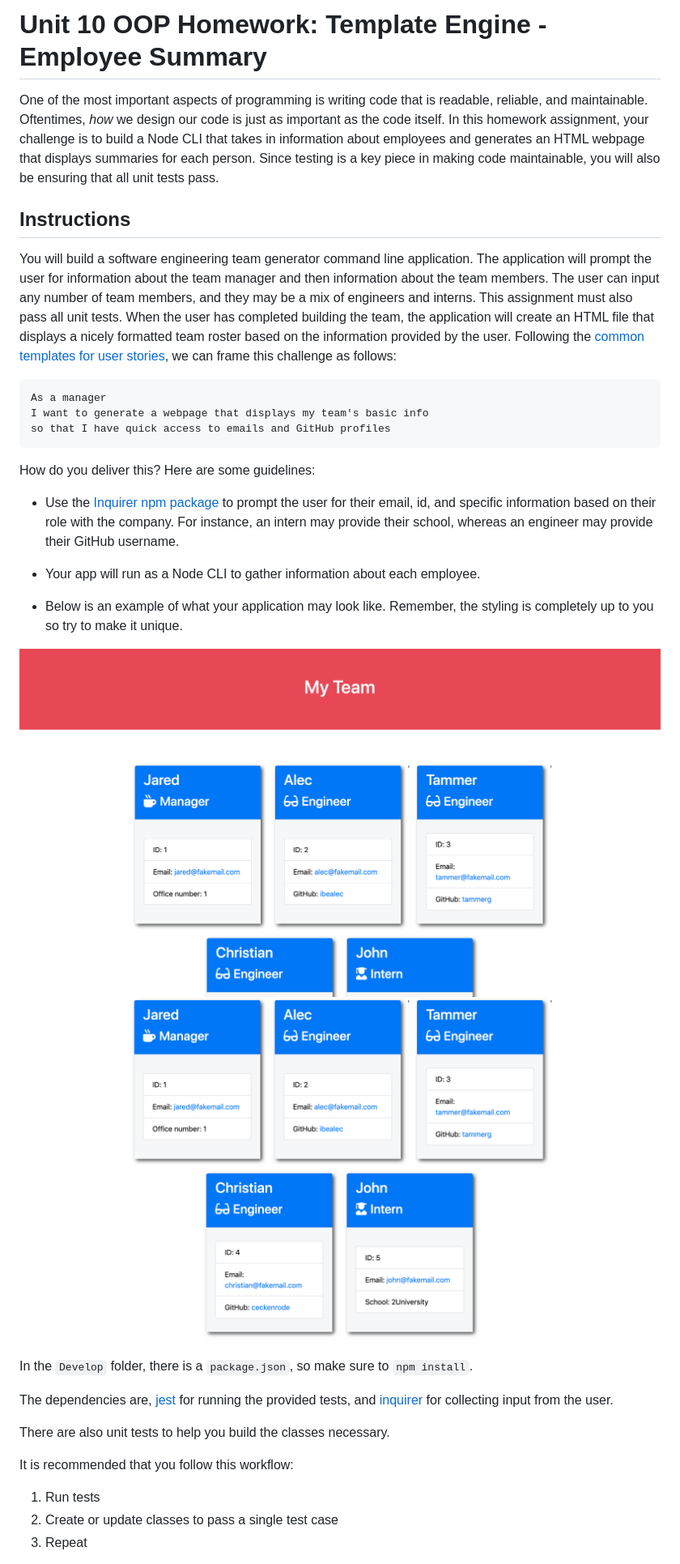
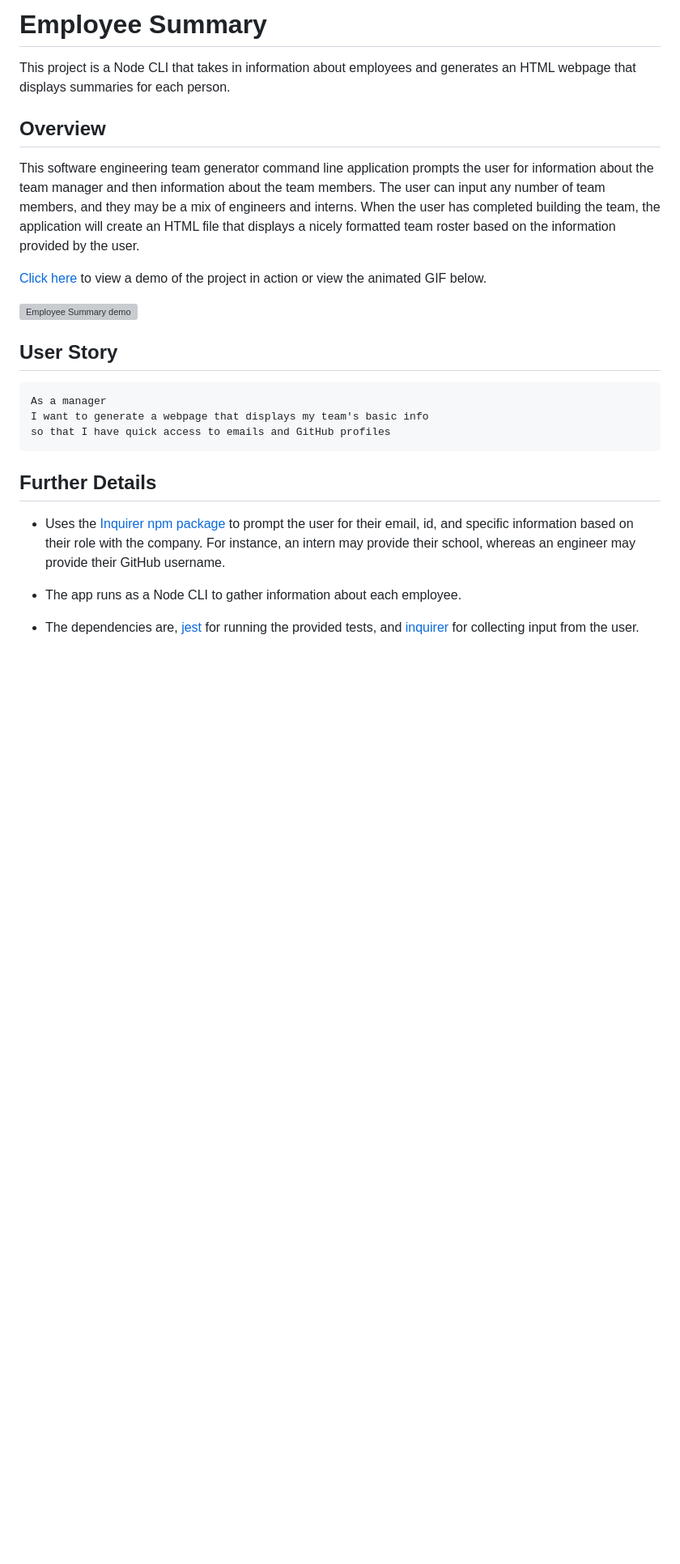
Before and after one commit to franklintendo/employee-summary, a Markdown page: README.md, the part around the change printed below. Shown: that part at 81% size. Drawn GitHub-style; blank space fills up the shorter version; grey boxes are pictures that could not be loaded.

````diff
--- a/README.md
+++ b/README.md
@@ -1,38 +1,27 @@
-# Unit 10 OOP Homework: Template Engine - Employee Summary
+# Employee Summary
 
-One of the most important aspects of programming is writing code that is readable, reliable, and maintainable. Oftentimes, *how* we design our code is just as important as the code itself. In this homework assignment, your challenge is to build a Node CLI that takes in information about employees and generates an HTML webpage that displays summaries for each person. Since testing is a key piece in making code maintainable, you will also be ensuring that all unit tests pass.
+This project is a Node CLI that takes in information about employees and generates an HTML webpage that displays summaries for each person.
 
+## Overview
 
-## Instructions
+This software engineering team generator command line application prompts the user for information about the team manager and then information about the team members. The user can input any number of team members, and they may be a mix of engineers and interns. When the user has completed building the team, the application will create an HTML file that displays a nicely formatted team roster based on the information provided by the user.
 
-You will build a software engineering team generator command line application. The application will prompt the user for information about the team manager and then information about the team members. The user can input any number of team members, and they may be a mix of engineers and interns. This assignment must also pass all unit tests. When the user has completed building the team, the application will create an HTML file that displays a nicely formatted team roster based on the information provided by the user. Following the [common templates for user stories](https://en.wikipedia.org/wiki/User_story#Common_templates), we can frame this challenge as follows:
+<a href="https://www.youtube.com/watch?v=t-sPqBDT3xw&feature=youtu.be" target="_blank">Click here</a> to view a demo of the project in action or view the animated GIF below.
+
+<img src="./demo.gif" alt="Employee Summary demo" />
+
+## User Story
 
 ```
 As a manager
 I want to generate a webpage that displays my team's basic info
 so that I have quick access to emails and GitHub profiles
 ```
+## Further Details
 
-How do you deliver this? Here are some guidelines:
+* Uses the [Inquirer npm package](https://github.com/SBoudrias/Inquirer.js/) to prompt the user for their email, id, and specific information based on their role with the company. For instance, an intern may provide their school, whereas an engineer may provide their GitHub username.
 
-* Use the [Inquirer npm package](https://github.com/SBoudrias/Inquirer.js/) to prompt the user for their email, id, and specific information based on their role with the company. For instance, an intern may provide their school, whereas an engineer may provide their GitHub username.
+* The app runs as a Node CLI to gather information about each employee.
 
-* Your app will run as a Node CLI to gather information about each employee.
+* The dependencies are, [jest](https://jestjs.io/) for running the provided tests, and [inquirer](https://www.npmjs.com/package/inquirer) for collecting input from the user.
 
-* Below is an example of what your application may look like. Remember, the styling is completely up to you so try to make it unique.
-
-![Employee Summary 1](./Assets/10-OOP-homework-demo-1.png)
-![Employee Summary 2](./Assets/10-OOP-homework-demo-2.png)
-
-In the `Develop` folder, there is a `package.json`, so make sure to `npm install`.
-
-The dependencies are, [jest](https://jestjs.io/) for running the provided tests, and [inquirer](https://www.npmjs.com/package/inquirer) for collecting input from the user.
-
-There are also unit tests to help you build the classes necessary.
-
-It is recommended that you follow this workflow:
-
-1. Run tests
-2. Create or update classes to pass a single test case
-3. Repeat
-
````
Also changed, not shown: other parts of README.md (+13 -41 lines), Assets/team-page.png (added).
